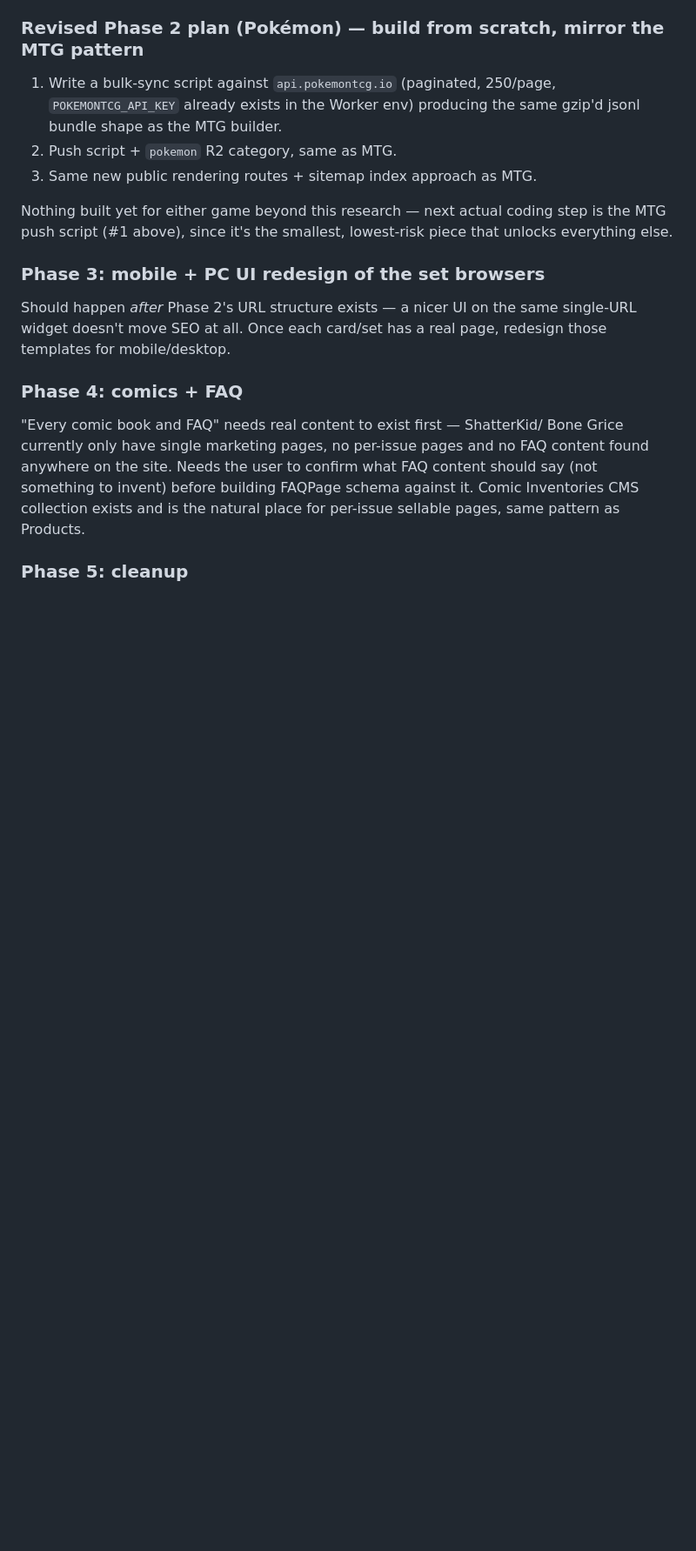
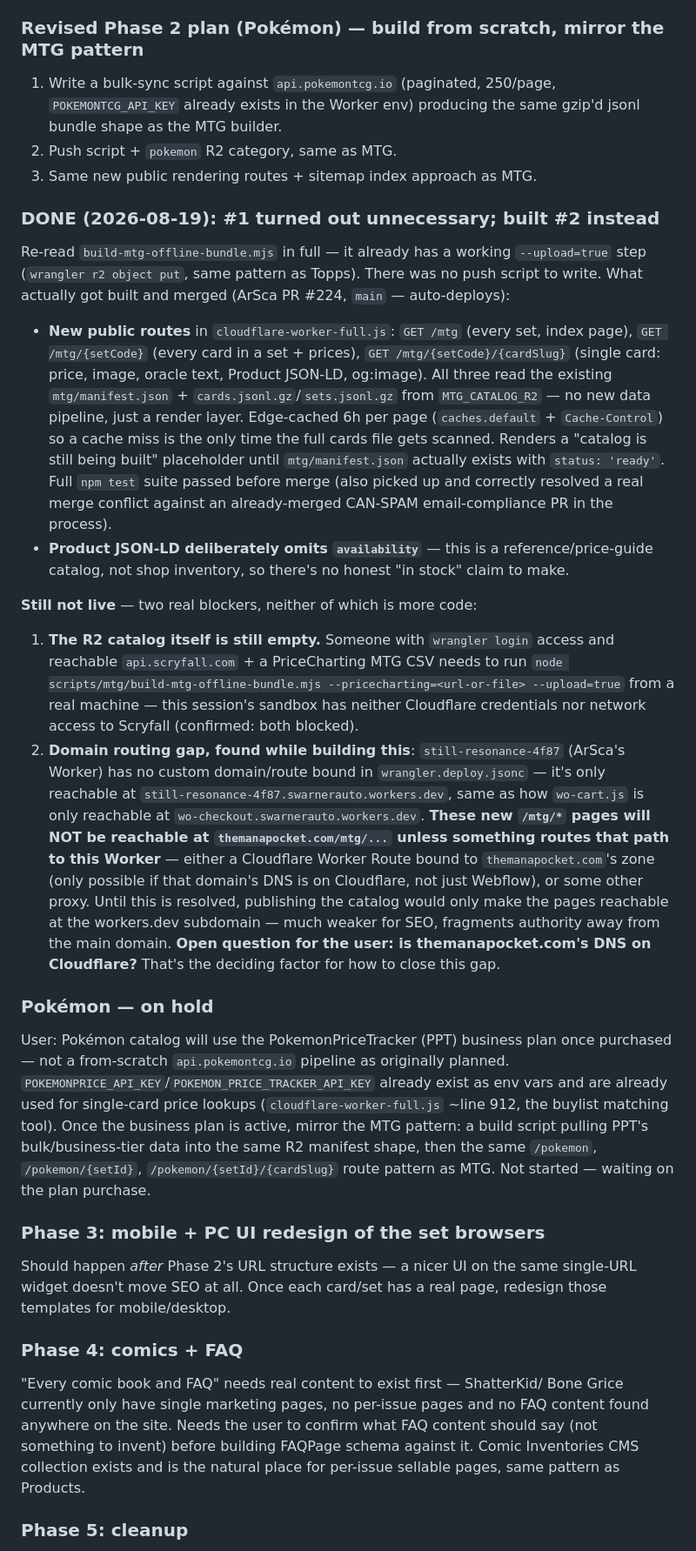
Before and after one commit to squeebmike/wo-scripts, a Markdown page: SEO-PROJECT-NOTES.md, the part around the change. Shown at 87% size. Rendered like a GitHub page; blank space fills up the shorter version.

Commit message:
Record MTG SEO pages shipped (ArSca PR #224) and the domain-routing gap that blocks them going live

```diff
--- a/SEO-PROJECT-NOTES.md
+++ b/SEO-PROJECT-NOTES.md
@@ -240,9 +240,61 @@ found real, working, already-proven infrastructure:
 2. Push script + `pokemon` R2 category, same as MTG.
 3. Same new public rendering routes + sitemap index approach as MTG.
 
-Nothing built yet for either game beyond this research — next actual coding
-step is the MTG push script (#1 above), since it's the smallest, lowest-risk
-piece that unlocks everything else.
+### DONE (2026-08-19): #1 turned out unnecessary; built #2 instead
+
+Re-read `build-mtg-offline-bundle.mjs` in full — it already has a working
+`--upload=true` step (`wrangler r2 object put`, same pattern as Topps).
+There was no push script to write. What actually got built and merged
+(ArSca PR #224, `main` — auto-deploys):
+
+- **New public routes** in `cloudflare-worker-full.js`: `GET /mtg` (every
+  set, index page), `GET /mtg/{setCode}` (every card in a set + prices),
+  `GET /mtg/{setCode}/{cardSlug}` (single card: price, image, oracle text,
+  Product JSON-LD, og:image). All three read the existing
+  `mtg/manifest.json` + `cards.jsonl.gz`/`sets.jsonl.gz` from
+  `MTG_CATALOG_R2` — no new data pipeline, just a render layer. Edge-cached
+  6h per page (`caches.default` + `Cache-Control`) so a cache miss is the
+  only time the full cards file gets scanned. Renders a "catalog is still
+  being built" placeholder until `mtg/manifest.json` actually exists with
+  `status: 'ready'`. Full `npm test` suite passed before merge (also picked
+  up and correctly resolved a real merge conflict against an
+  already-merged CAN-SPAM email-compliance PR in the process).
+- **Product JSON-LD deliberately omits `availability`** — this is a
+  reference/price-guide catalog, not shop inventory, so there's no honest
+  "in stock" claim to make.
+
+**Still not live** — two real blockers, neither of which is more code:
+1. **The R2 catalog itself is still empty.** Someone with `wrangler login`
+   access and reachable `api.scryfall.com` + a PriceCharting MTG CSV needs
+   to run `node scripts/mtg/build-mtg-offline-bundle.mjs --pricecharting=<url-or-file> --upload=true`
+   from a real machine — this session's sandbox has neither Cloudflare
+   credentials nor network access to Scryfall (confirmed: both blocked).
+2. **Domain routing gap, found while building this**: `still-resonance-4f87`
+   (ArSca's Worker) has no custom domain/route bound in `wrangler.deploy.jsonc`
+   — it's only reachable at `still-resonance-4f87.swarnerauto.workers.dev`,
+   same as how `wo-cart.js` is only reachable at
+   `wo-checkout.swarnerauto.workers.dev`. **These new `/mtg/*` pages will
+   NOT be reachable at `themanapocket.com/mtg/...` unless something routes
+   that path to this Worker** — either a Cloudflare Worker Route bound to
+   `themanapocket.com`'s zone (only possible if that domain's DNS is on
+   Cloudflare, not just Webflow), or some other proxy. Until this is
+   resolved, publishing the catalog would only make the pages reachable at
+   the workers.dev subdomain — much weaker for SEO, fragments authority
+   away from the main domain. **Open question for the user: is
+   themanapocket.com's DNS on Cloudflare?** That's the deciding factor for
+   how to close this gap.
+
+### Pokémon — on hold
+
+User: Pokémon catalog will use the PokemonPriceTracker (PPT) business plan
+once purchased — not a from-scratch `api.pokemontcg.io` pipeline as
+originally planned. `POKEMONPRICE_API_KEY`/`POKEMON_PRICE_TRACKER_API_KEY`
+already exist as env vars and are already used for single-card price
+lookups (`cloudflare-worker-full.js` ~line 912, the buylist matching tool).
+Once the business plan is active, mirror the MTG pattern: a build script
+pulling PPT's bulk/business-tier data into the same R2 manifest shape, then
+the same `/pokemon`, `/pokemon/{setId}`, `/pokemon/{setId}/{cardSlug}`
+route pattern as MTG. Not started — waiting on the plan purchase.
 
 ### Phase 3: mobile + PC UI redesign of the set browsers
 Should happen *after* Phase 2's URL structure exists — a nicer UI on the
```
